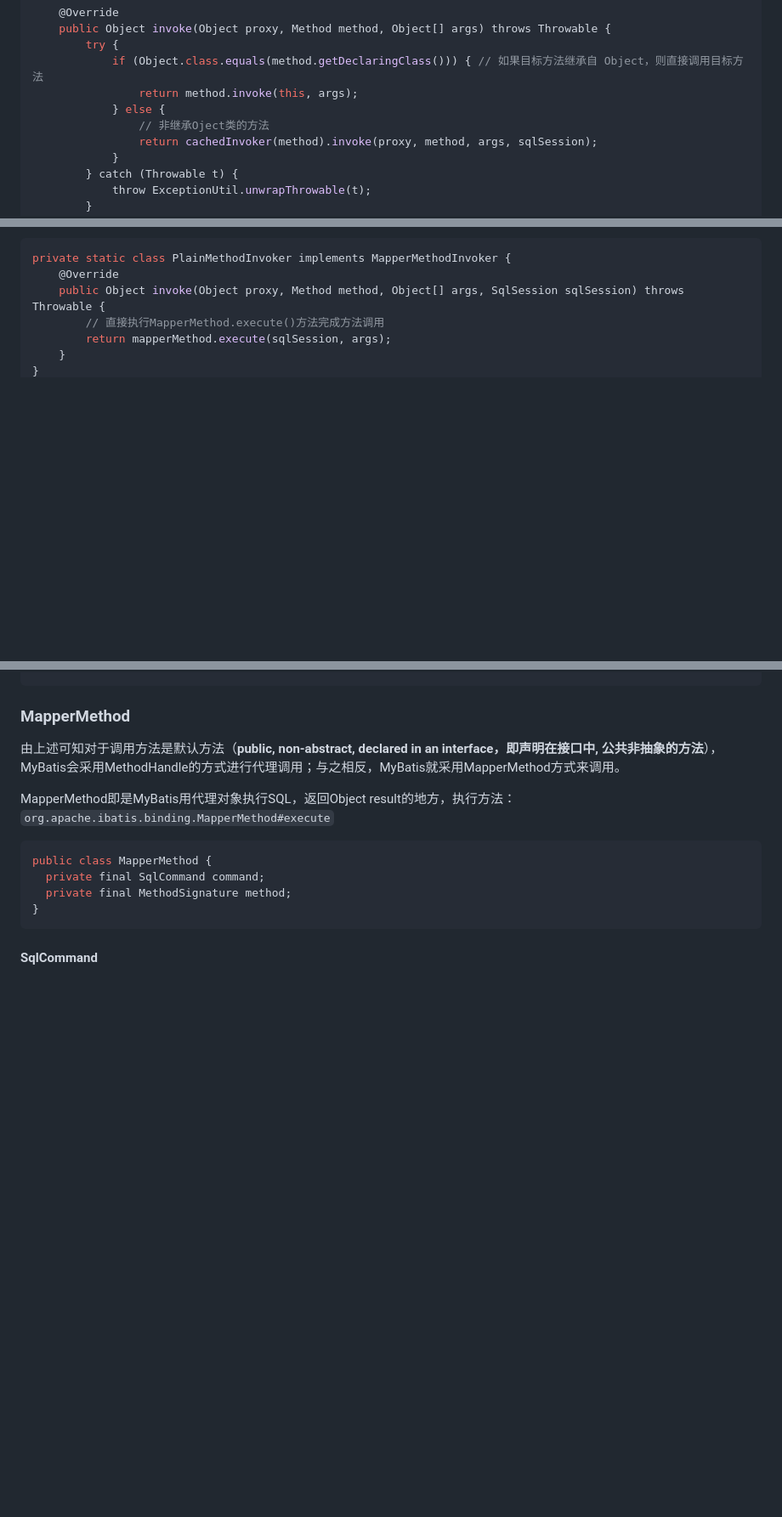
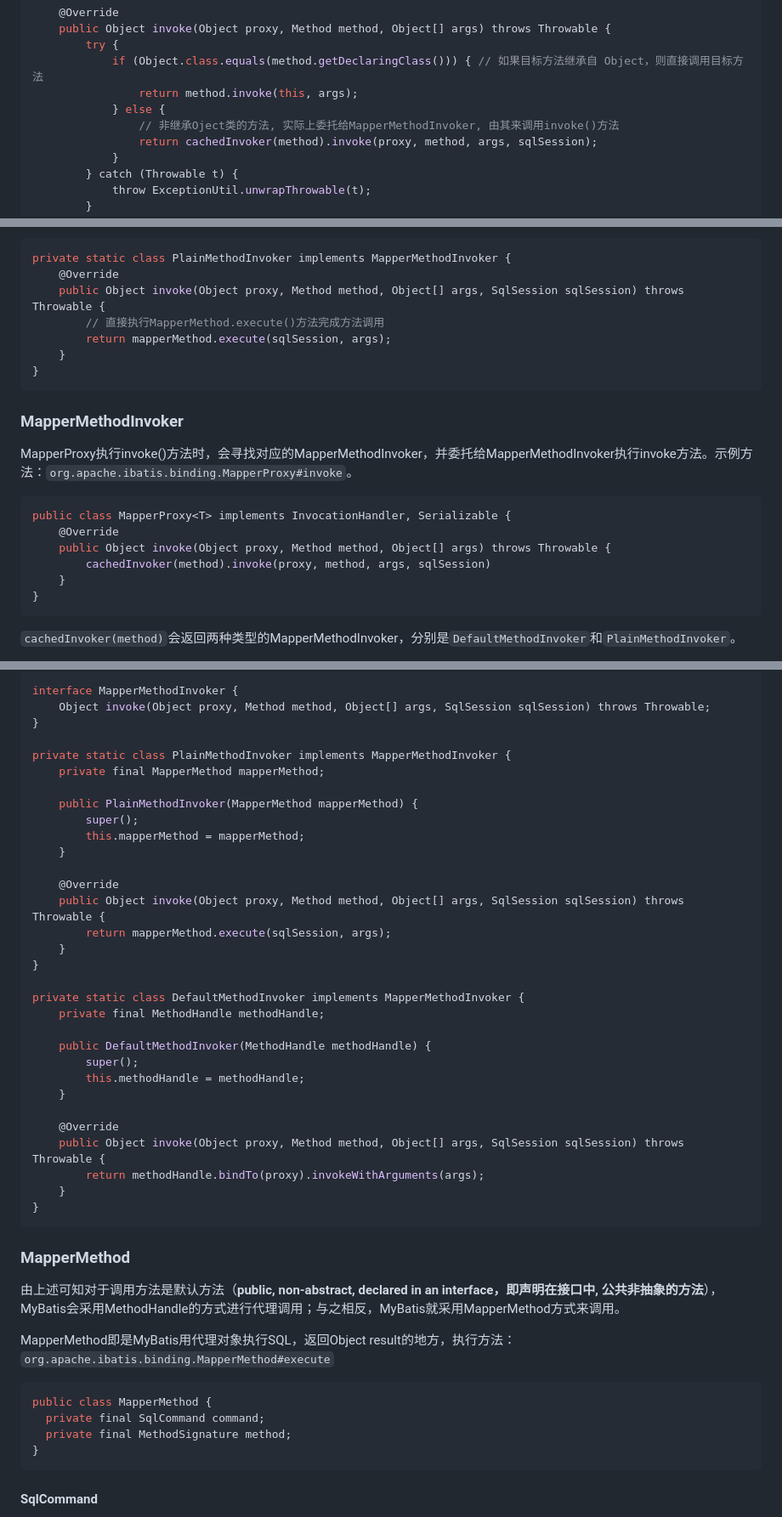
Before and after one commit to Wenqizai/demo-collection, a Markdown page: doc/Java_note/mybatis3.md, 3 parts joined by grey strips. Shown at 85% size. GitHub-like rendering; blank space fills up the shorter version.

Commit message:
mybatis-MapperMethodInvoker-0602

````diff
--- a/doc/Java_note/mybatis3.md
+++ b/doc/Java_note/mybatis3.md
@@ -1748,7 +1748,7 @@ public class MapperProxy<T> implements InvocationHandler, Serializable {
             if (Object.class.equals(method.getDeclaringClass())) { // 如果目标方法继承自 Object，则直接调用目标方法
                 return method.invoke(this, args);
             } else {
-                // 非继承Oject类的方法
+                // 非继承Oject类的方法, 实际上委托给MapperMethodInvoker, 由其来调用invoke()方法
                 return cachedInvoker(method).invoke(proxy, method, args, sqlSession);
             }
         } catch (Throwable t) {
@@ -1822,3 +1822,18 @@ private static class PlainMethodInvoker implements MapperMethodInvoker {
 }
 ```
 
+### MapperMethodInvoker
+
+MapperProxy执行invoke()方法时，会寻找对应的MapperMethodInvoker，并委托给MapperMethodInvoker执行invoke方法。示例方法：`org.apache.ibatis.binding.MapperProxy#invoke`。
+
+```java
+public class MapperProxy<T> implements InvocationHandler, Serializable {
+    @Override
+    public Object invoke(Object proxy, Method method, Object[] args) throws Throwable {
+        cachedInvoker(method).invoke(proxy, method, args, sqlSession)
+    }
+}
+```
+
+`cachedInvoker(method)`会返回两种类型的MapperMethodInvoker，分别是`DefaultMethodInvoker`和`PlainMethodInvoker`。
+
@@ -1825,3 +1855,37 @@ private static class PlainMethodInvoker implements MapperMethodInvoker {
+```java
+interface MapperMethodInvoker {
+    Object invoke(Object proxy, Method method, Object[] args, SqlSession sqlSession) throws Throwable;
+}
+
+private static class PlainMethodInvoker implements MapperMethodInvoker {
+    private final MapperMethod mapperMethod;
+
+    public PlainMethodInvoker(MapperMethod mapperMethod) {
+        super();
+        this.mapperMethod = mapperMethod;
+    }
+
+    @Override
+    public Object invoke(Object proxy, Method method, Object[] args, SqlSession sqlSession) throws Throwable {
+        return mapperMethod.execute(sqlSession, args);
+    }
+}
+
+private static class DefaultMethodInvoker implements MapperMethodInvoker {
+    private final MethodHandle methodHandle;
+
+    public DefaultMethodInvoker(MethodHandle methodHandle) {
+        super();
+        this.methodHandle = methodHandle;
+    }
+
+    @Override
+    public Object invoke(Object proxy, Method method, Object[] args, SqlSession sqlSession) throws Throwable {
+        return methodHandle.bindTo(proxy).invokeWithArguments(args);
+    }
+}
+```
+
 ### MapperMethod
 
 由上述可知对于调用方法是默认方法（**public, non-abstract, declared in an interface，即声明在接口中, 公共非抽象的方法**），MyBatis会采用MethodHandle的方式进行代理调用；与之相反，MyBatis就采用MapperMethod方式来调用。
````
Also changed, not shown: other parts of doc/Java_note/mybatis3.md (+15 -0 lines).
